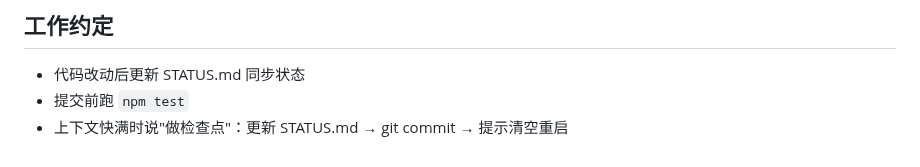
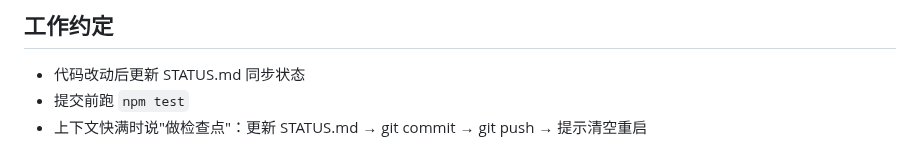
Before and after one commit to wayknow/clearjson, a Markdown page: CLAUDE.md, the part around the change. Rendered like a GitHub page.

Commit message:
docs: add git push to checkpoint workflow in CLAUDE.md

```diff
--- a/CLAUDE.md
+++ b/CLAUDE.md
@@ -70,4 +70,4 @@
 
 - 代码改动后更新 STATUS.md 同步状态
 - 提交前跑 `npm test`
-- 上下文快满时说"做检查点"：更新 STATUS.md → git commit → 提示清空重启
+- 上下文快满时说"做检查点"：更新 STATUS.md → git commit → git push → 提示清空重启
```
